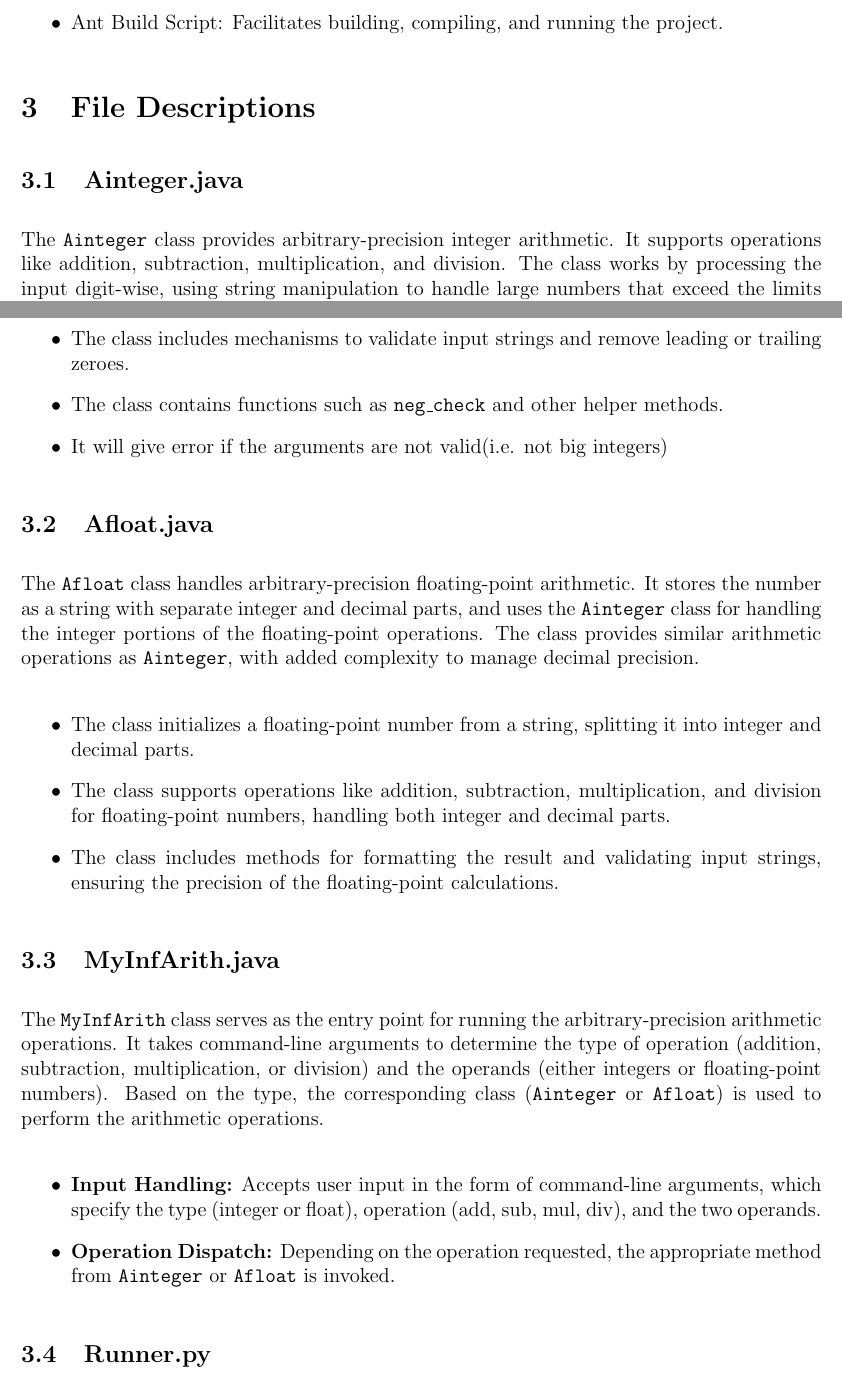
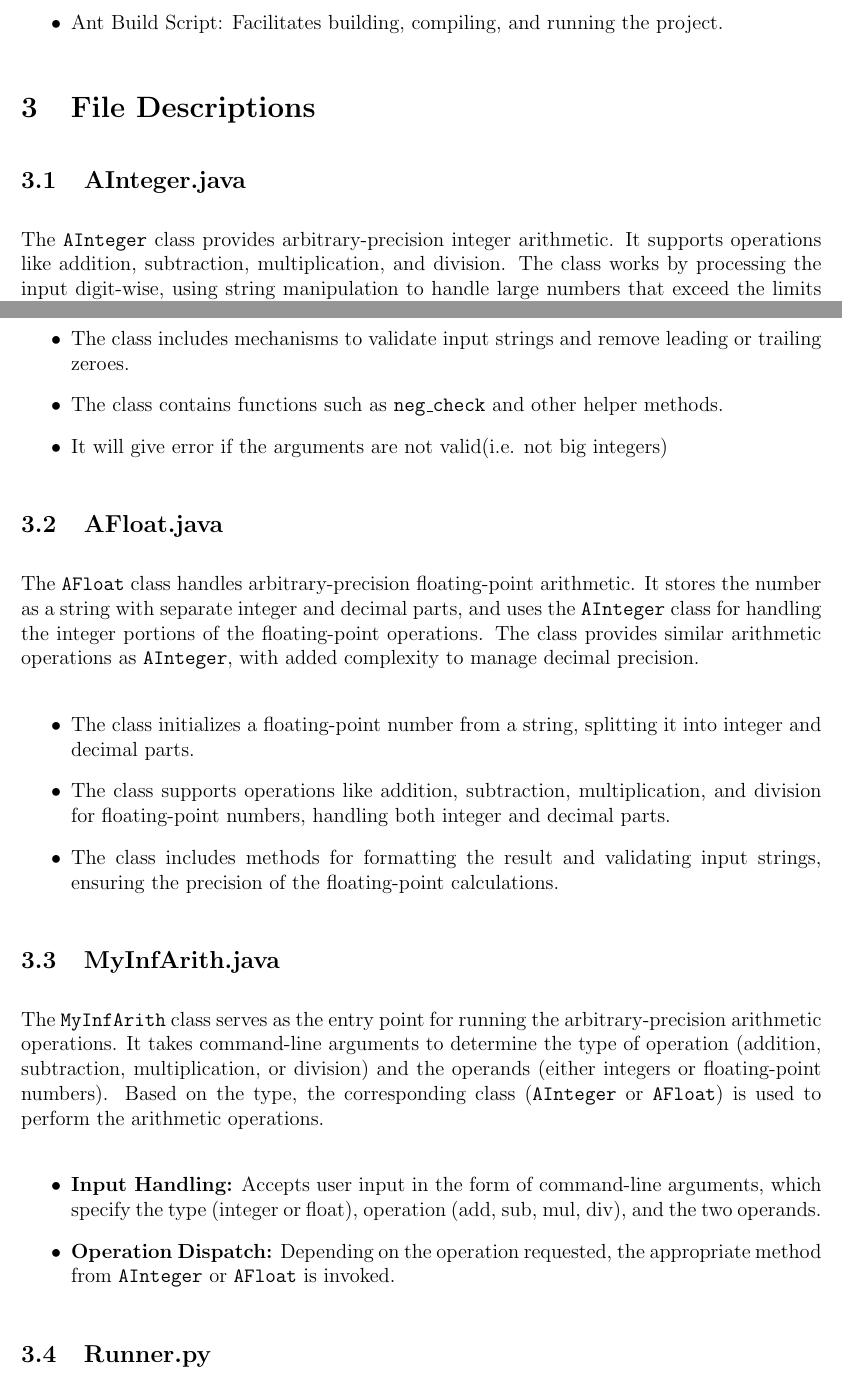
Before and after one commit to Nimish-Agarwal-2006/Big_Number_Calculator, a LaTeX document (report.tex): two parts of pages 2 and 3 of 9, joined at a grey line, cut so that both start at the same text. Compiled offline with pdfLaTeX.

Commit message:
error fixes

```diff
--- a/report.tex
+++ b/report.tex
@@ -43,8 +43,8 @@ In this project, we implement arbitrary-precision arithmetic for integers and fl
     \item Ant Build Script: Facilitates building, compiling, and running the project.
 \end{itemize}
 \section{File Descriptions}
-\subsection{Ainteger.java}
-The \texttt{Ainteger} class provides arbitrary-precision integer arithmetic. It supports operations like addition, subtraction, multiplication, and division. The class works by processing the input digit-wise, using string manipulation to handle large numbers that exceed the limits of Java's native integer types.
+\subsection{AInteger.java}
+The \texttt{AInteger} class provides arbitrary-precision integer arithmetic. It supports operations like addition, subtraction, multiplication, and division. The class works by processing the input digit-wise, using string manipulation to handle large numbers that exceed the limits of Java's native integer types.
 
 \begin{itemize}
     \item The class accepts integers as string inputs, allowing it to handle numbers of arbitrary size.
@@ -55,8 +55,8 @@ The \texttt{Ainteger} class provides arbitrary-precision integer arithmetic. It
 \end{itemize}
 
 
-\subsection{Afloat.java}
-The \texttt{Afloat} class handles arbitrary-precision floating-point arithmetic. It stores the number as a string with separate integer and decimal parts, and uses the \texttt{Ainteger} class for handling the integer portions of the floating-point operations. The class provides similar arithmetic operations as \texttt{Ainteger}, with added complexity to manage decimal precision.
+\subsection{AFloat.java}
+The \texttt{AFloat} class handles arbitrary-precision floating-point arithmetic. It stores the number as a string with separate integer and decimal parts, and uses the \texttt{AInteger} class for handling the integer portions of the floating-point operations. The class provides similar arithmetic operations as \texttt{AInteger}, with added complexity to manage decimal precision.
 
 \begin{itemize}
     \item The class initializes a floating-point number from a string, splitting it into integer and decimal parts.
@@ -65,11 +65,11 @@ The \texttt{Afloat} class handles arbitrary-precision floating-point arithmetic.
 \end{itemize}
 
 \subsection{MyInfArith.java}
-The \texttt{MyInfArith} class serves as the entry point for running the arbitrary-precision arithmetic operations. It takes command-line arguments to determine the type of operation (addition, subtraction, multiplication, or division) and the operands (either integers or floating-point numbers). Based on the type, the corresponding class (\texttt{Ainteger} or \texttt{Afloat}) is used to perform the arithmetic operations.
+The \texttt{MyInfArith} class serves as the entry point for running the arbitrary-precision arithmetic operations. It takes command-line arguments to determine the type of operation (addition, subtraction, multiplication, or division) and the operands (either integers or floating-point numbers). Based on the type, the corresponding class (\texttt{AInteger} or \texttt{AFloat}) is used to perform the arithmetic operations.
 
 \begin{itemize}
     \item \textbf{Input Handling:} Accepts user input in the form of command-line arguments, which specify the type (integer or float), operation (add, sub, mul, div), and the two operands.
-    \item \textbf{Operation Dispatch:} Depending on the operation requested, the appropriate method from \texttt{Ainteger} or \texttt{Afloat} is invoked.
+    \item \textbf{Operation Dispatch:} Depending on the operation requested, the appropriate method from \texttt{AInteger} or \texttt{AFloat} is invoked.
 \end{itemize}
 \subsection{Runner.py}
 \begin{itemize}
```
Also changed, not shown: report.pdf, report.tex (14 more changed lines), 5 other files.
